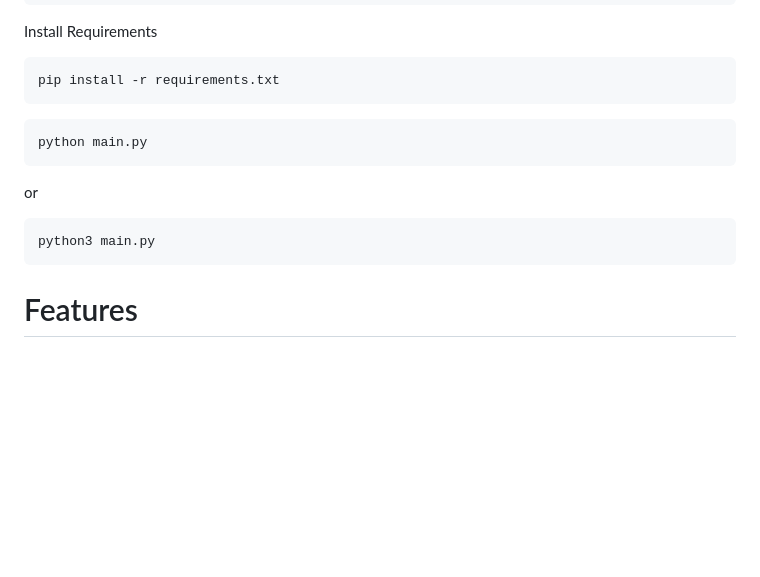
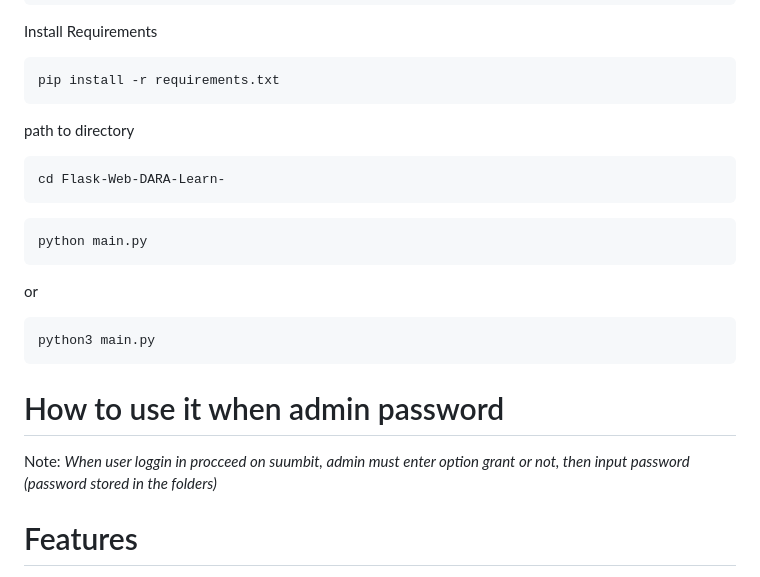
Before and after one commit to GiuCoder/Flask-Web-DATA-Learn-, a Markdown page: README.md, the part around the change. Drawn GitHub-style; blank space fills up the shorter version.

````diff
--- a/README.md
+++ b/README.md
@@ -162,6 +162,12 @@ Install Requirements
 pip install -r requirements.txt
 ```
 
+path to directory
+
+```
+cd Flask-Web-DARA-Learn-
+```
+
 ```
 python main.py
 ```
@@ -169,6 +175,10 @@ or
 ```
 python3 main.py
 ```
+
+# How to use it when admin password
+
+Note: *When user loggin in procceed on suumbit, admin must enter option grant or not, then input password (password stored in the folders)*
 
 # Features
 Rate limiting: Limit the number of requests per minute per IP address.
````
